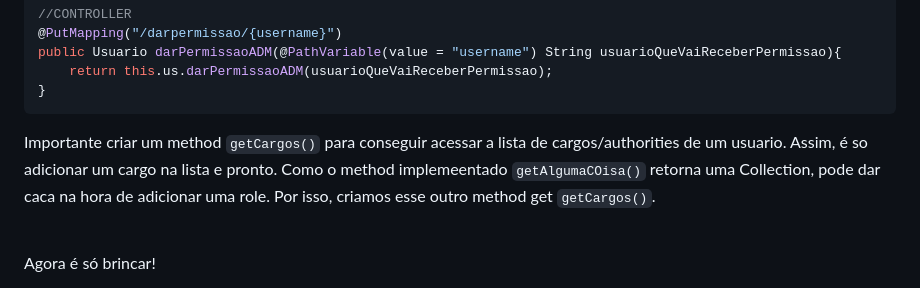
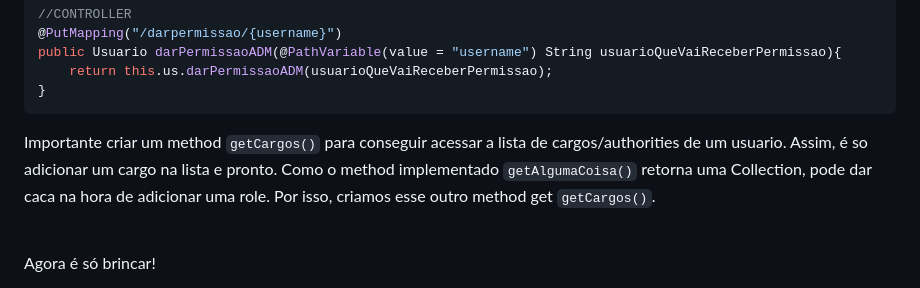
Before and after one commit to lGabrielDev/learning_spring, a Markdown page: 3.security/4.userService.md, the part around one of its changes. Drawn GitHub-style.

````diff
--- a/3.security/4.userService.md
+++ b/3.security/4.userService.md
@@ -302,7 +302,7 @@ public Usuario darPermissaoADM(@PathVariable(value = "username") String usuarioQ
     return this.us.darPermissaoADM(usuarioQueVaiReceberPermissao);
 }
 ```
-Importante criar um method `getCargos()` para conseguir acessar a lista de cargos/authorities de um usuario. Assim, é so adicionar um cargo na lista e pronto. Como o method implemeentado `getAlgumaCOisa()` retorna uma Collection, pode dar caca na hora de adicionar uma role. Por isso, criamos esse outro method get `getCargos()`.
+Importante criar um method `getCargos()` para conseguir acessar a lista de cargos/authorities de um usuario. Assim, é so adicionar um cargo na lista e pronto. Como o method implementado `getAlgumaCoisa()` retorna uma Collection, pode dar caca na hora de adicionar uma role. Por isso, criamos esse outro method get `getCargos()`.
 
 <br>
 
````
Also changed, not shown: other parts of 3.security/4.userService.md (+1 -1 lines), 3.security/0.introduction.md (+1 -1 lines).
